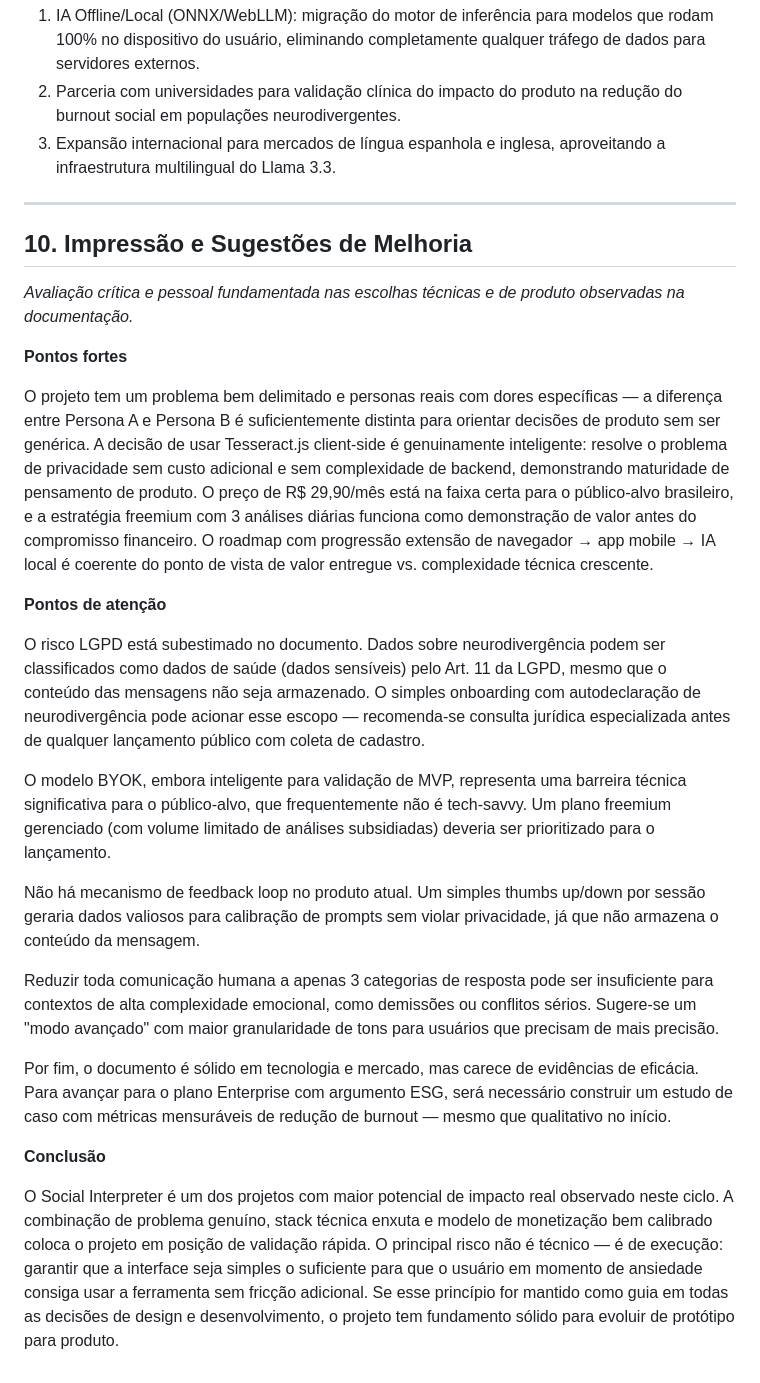
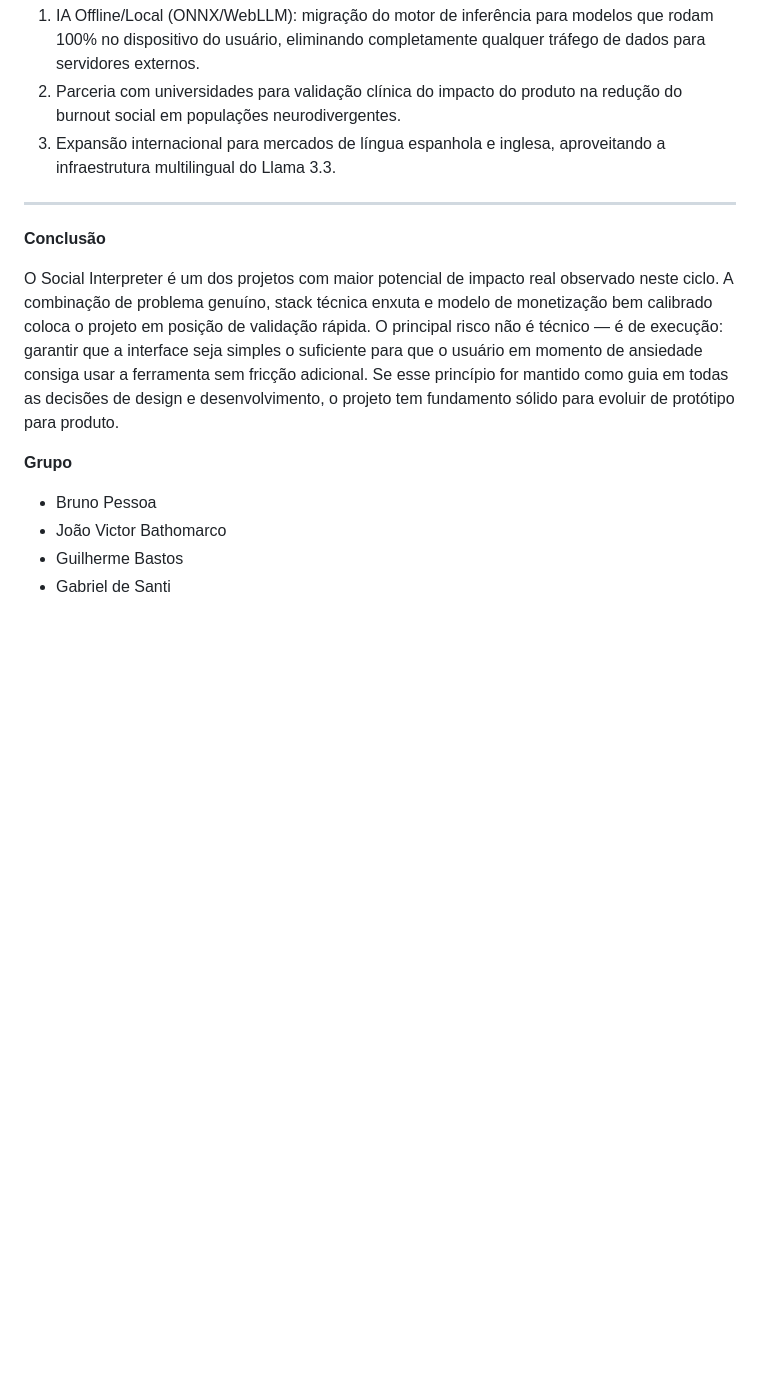
Before and after one commit to brnpessoa14/social-interpreter, a Markdown page: README.md, the part around the change. GitHub-like rendering; blank space fills up the shorter version.

Commit message:
Remove evaluation and improvement suggestions section
Removed the section on evaluation and improvement suggestions, including strengths and attention points, from the README.

```diff
--- a/README.md
+++ b/README.md
@@ -232,26 +232,12 @@ As três tabelas acima formam o núcleo do modelo de dados: `users` gerencia ide
 
 ---
 
-## 10. Impressão e Sugestões de Melhoria
-
-*Avaliação crítica e pessoal fundamentada nas escolhas técnicas e de produto observadas na documentação.*
-
-**Pontos fortes**
-
-O projeto tem um problema bem delimitado e personas reais com dores específicas — a diferença entre Persona A e Persona B é suficientemente distinta para orientar decisões de produto sem ser genérica. A decisão de usar Tesseract.js client-side é genuinamente inteligente: resolve o problema de privacidade sem custo adicional e sem complexidade de backend, demonstrando maturidade de pensamento de produto. O preço de R$ 29,90/mês está na faixa certa para o público-alvo brasileiro, e a estratégia freemium com 3 análises diárias funciona como demonstração de valor antes do compromisso financeiro. O roadmap com progressão extensão de navegador → app mobile → IA local é coerente do ponto de vista de valor entregue vs. complexidade técnica crescente.
-
-**Pontos de atenção**
-
-O risco LGPD está subestimado no documento. Dados sobre neurodivergência podem ser classificados como dados de saúde (dados sensíveis) pelo Art. 11 da LGPD, mesmo que o conteúdo das mensagens não seja armazenado. O simples onboarding com autodeclaração de neurodivergência pode acionar esse escopo — recomenda-se consulta jurídica especializada antes de qualquer lançamento público com coleta de cadastro.
-
-O modelo BYOK, embora inteligente para validação de MVP, representa uma barreira técnica significativa para o público-alvo, que frequentemente não é tech-savvy. Um plano freemium gerenciado (com volume limitado de análises subsidiadas) deveria ser prioritizado para o lançamento.
-
-Não há mecanismo de feedback loop no produto atual. Um simples thumbs up/down por sessão geraria dados valiosos para calibração de prompts sem violar privacidade, já que não armazena o conteúdo da mensagem.
-
-Reduzir toda comunicação humana a apenas 3 categorias de resposta pode ser insuficiente para contextos de alta complexidade emocional, como demissões ou conflitos sérios. Sugere-se um "modo avançado" com maior granularidade de tons para usuários que precisam de mais precisão.
-
-Por fim, o documento é sólido em tecnologia e mercado, mas carece de evidências de eficácia. Para avançar para o plano Enterprise com argumento ESG, será necessário construir um estudo de caso com métricas mensuráveis de redução de burnout — mesmo que qualitativo no início.
-
 **Conclusão**
 
 O Social Interpreter é um dos projetos com maior potencial de impacto real observado neste ciclo. A combinação de problema genuíno, stack técnica enxuta e modelo de monetização bem calibrado coloca o projeto em posição de validação rápida. O principal risco não é técnico — é de execução: garantir que a interface seja simples o suficiente para que o usuário em momento de ansiedade consiga usar a ferramenta sem fricção adicional. Se esse princípio for mantido como guia em todas as decisões de design e desenvolvimento, o projeto tem fundamento sólido para evoluir de protótipo para produto.
+
+**Grupo**
+- Bruno Pessoa
+- João Victor Bathomarco
+- Guilherme Bastos
+- Gabriel de Santi
```
